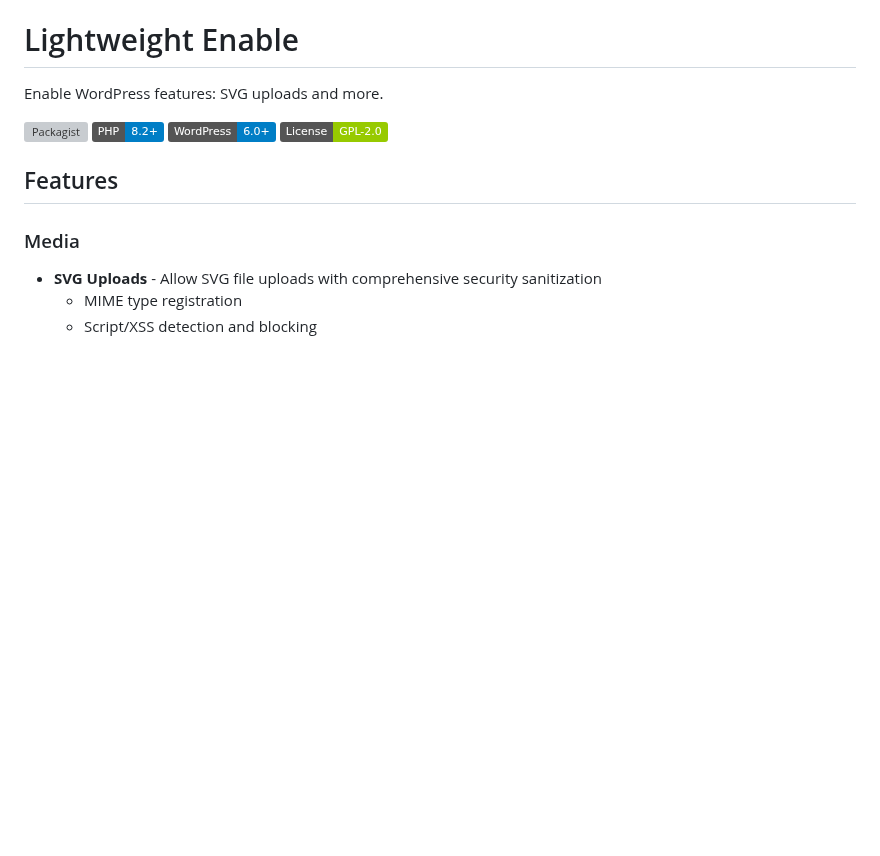
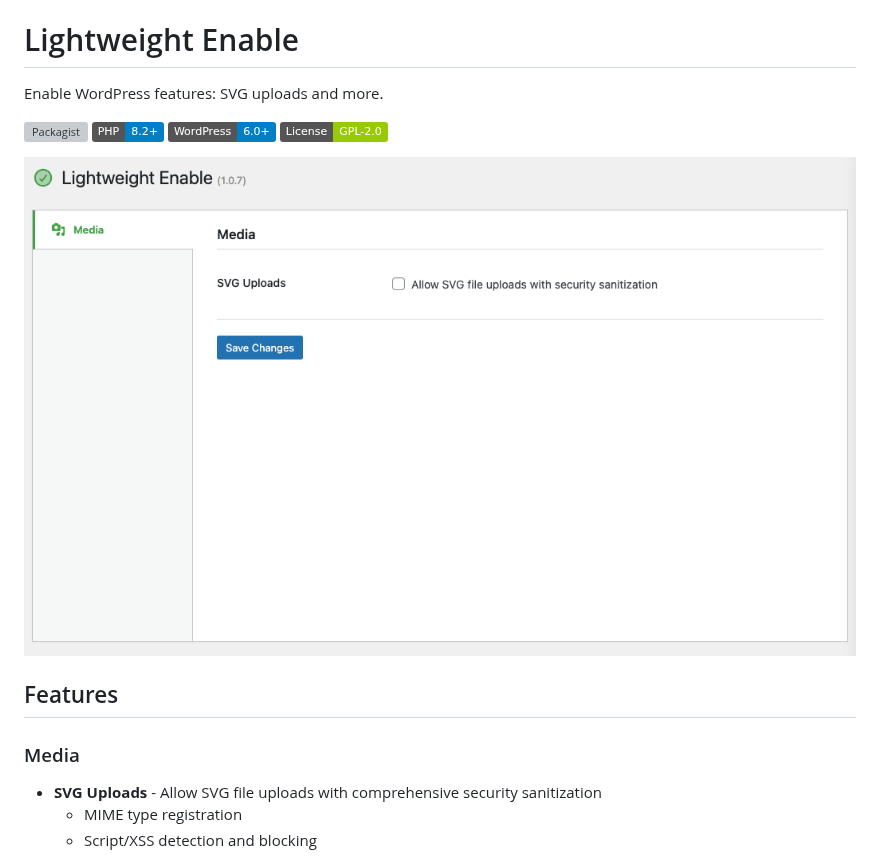
Before and after one commit to lwplugins/lw-enable, a Markdown page: README.md, the part around the change. Drawn GitHub-style; pictures changed too: .github/screenshot.png (added); badges without logos; blank space fills up the shorter version; grey boxes are pictures that could not be loaded.

Commit message:
Add README screenshot with current admin UI

```diff
--- a/README.md
+++ b/README.md
@@ -6,6 +6,8 @@ Enable WordPress features: SVG uploads and more.
 [![PHP](https://img.shields.io/badge/PHP-8.2%2B-blue.svg)](https://php.net)
 [![WordPress](https://img.shields.io/badge/WordPress-6.0%2B-blue.svg)](https://wordpress.org)
 [![License](https://img.shields.io/badge/License-GPL--2.0-green.svg)](https://www.gnu.org/licenses/gpl-2.0.html)
+
+![LW Enable Settings](.github/screenshot.png)
 
 ## Features
 
```
